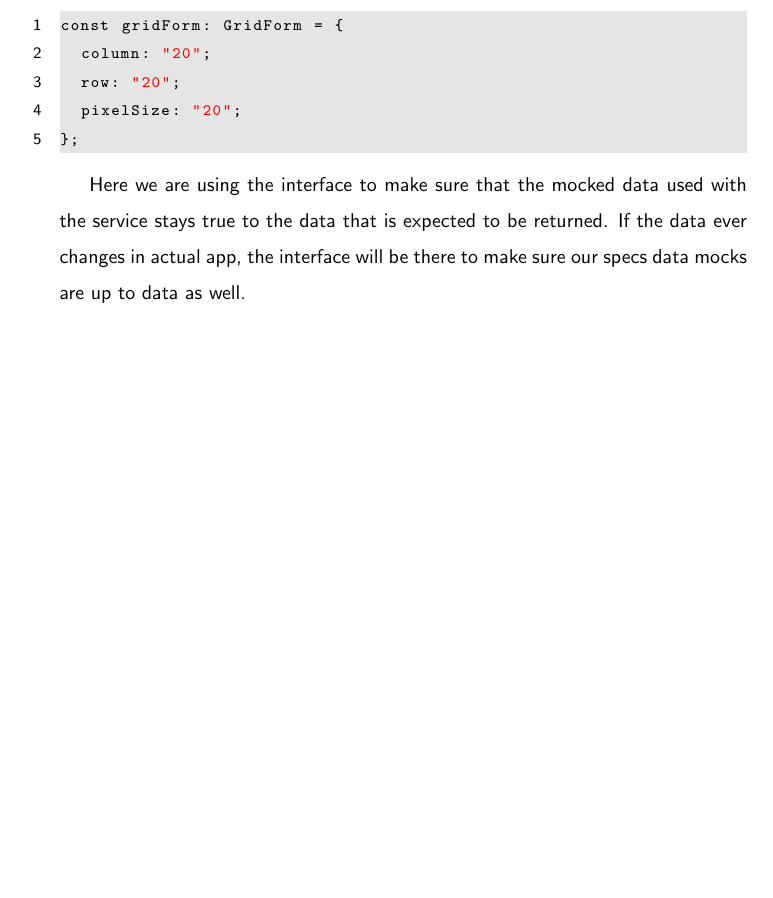
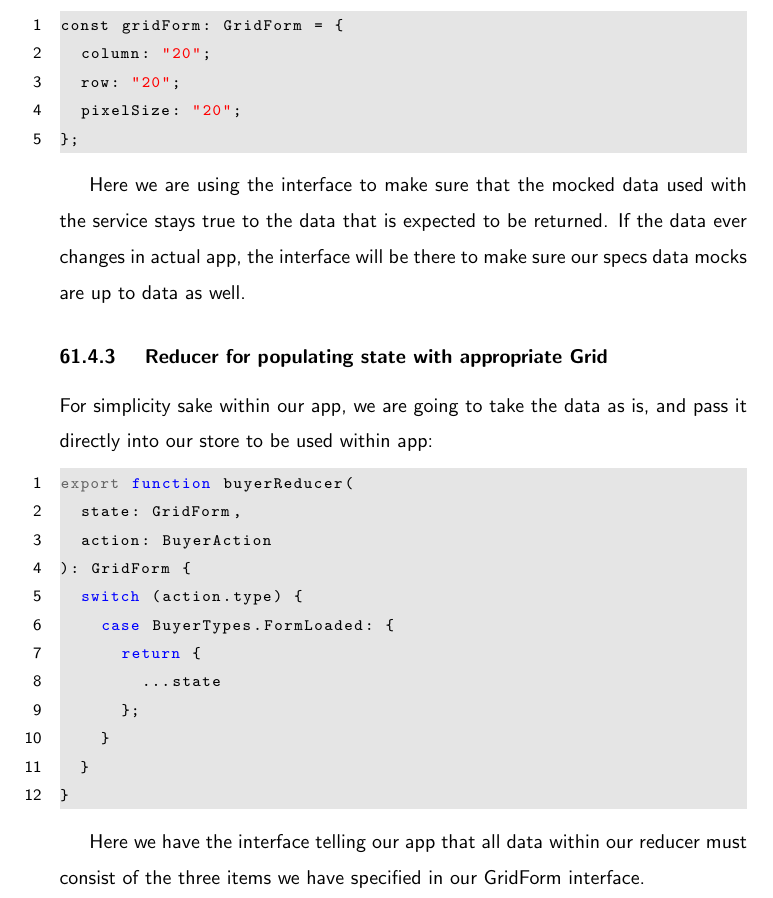
Before and after one commit to razroo/angular-content, a LaTeX document (main.tex, which reads unit-testing/interfaces-and-unit-testing/interfaces-and-unit-testing.tex): part of page 162 of 217, cut so that both start at the same text, the shorter picture padded with empty space. Compiled offline with pdfLaTeX.

Commit message:
Complete paragraph on using interface with the reducer for grid form.

```diff
--- a/unit-testing/interfaces-and-unit-testing/interfaces-and-unit-testing.tex
+++ b/unit-testing/interfaces-and-unit-testing/interfaces-and-unit-testing.tex
@@ -141,3 +141,24 @@ Here we are using the interface to make sure that the mocked data used with the
 service stays true to the data that is expected to be returned. If the data
 ever changes in actual app, the interface will be there to make sure our specs
 data mocks are up to data as well.
+
+\subsubsection{ Reducer for populating state with appropriate Grid }
+For simplicity sake within our app, we are going to take the data as is, and
+pass it directly into our store to be used within app:
+\begin{lstlisting}
+export function buyerReducer(
+  state: GridForm,
+  action: BuyerAction
+): GridForm {
+  switch (action.type) {
+    case BuyerTypes.FormLoaded: {
+      return {
+        ...state
+      };
+    }
+  }
+}
+\end{lstlisting}
+
+Here we have the interface telling our app that all data within our reducer
+must consist of the three items we have specified in our GridForm interface.
```
